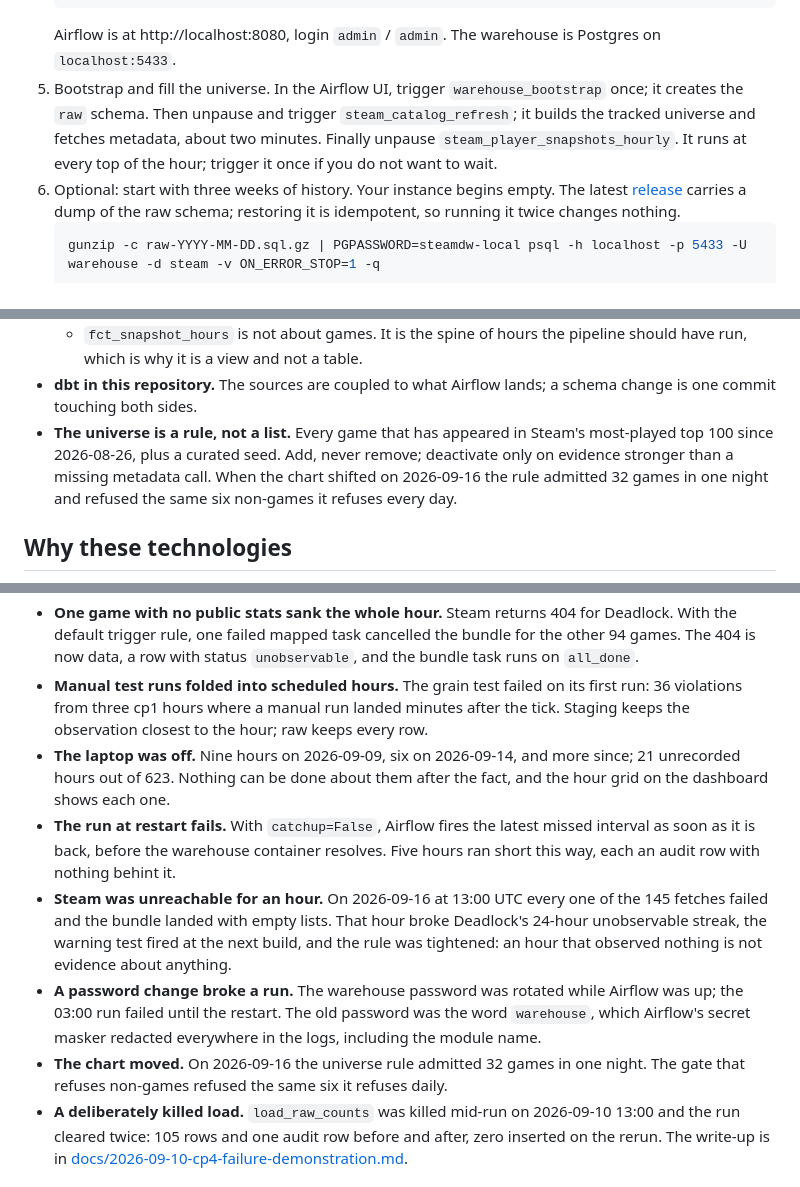
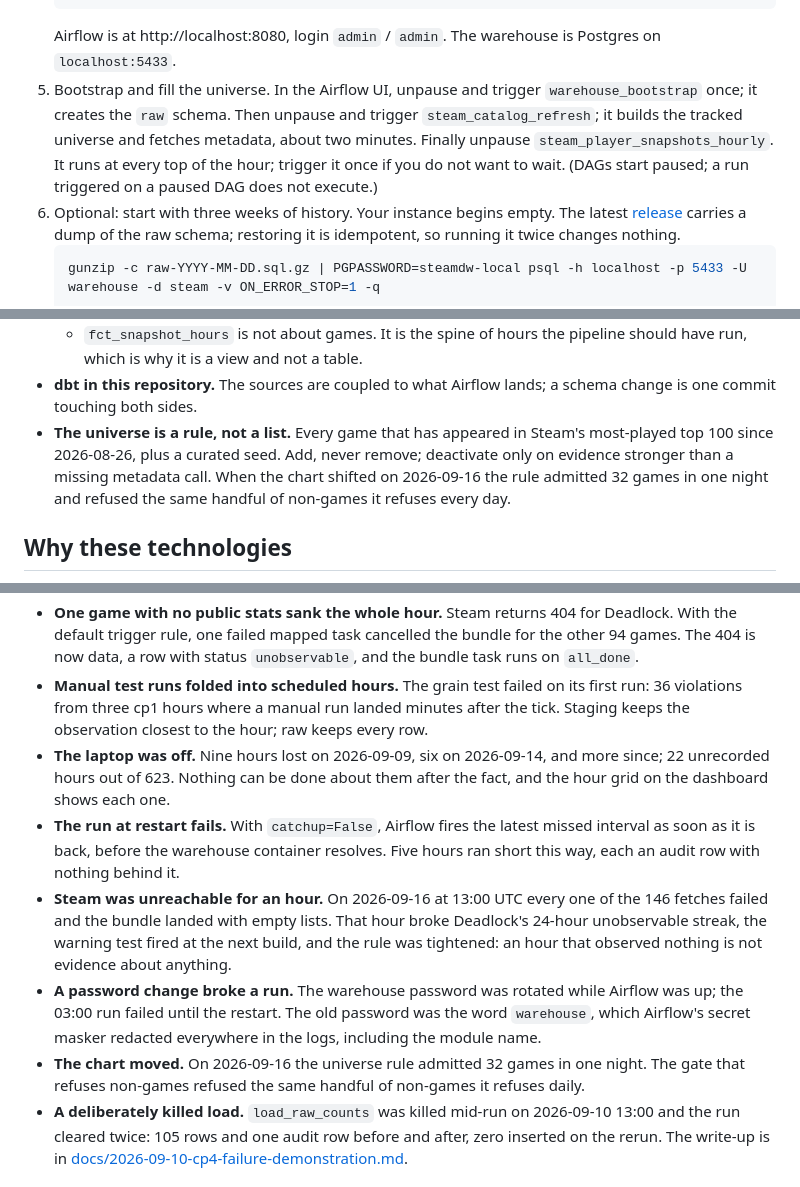
Before and after one commit to rodrigopita/steam-player-analytics, a Markdown page: README.md, 3 parts joined by grey strips. GitHub-like rendering.

````diff
--- a/README.md
+++ b/README.md
@@ -31,7 +31,7 @@ You need Docker, the [Astro CLI](https://www.astronomer.io/docs/astro/cli/instal
    astro dev start
    ```
    Airflow is at http://localhost:8080, login `admin` / `admin`. The warehouse is Postgres on `localhost:5433`.
-5. Bootstrap and fill the universe. In the Airflow UI, trigger `warehouse_bootstrap` once; it creates the `raw` schema. Then unpause and trigger `steam_catalog_refresh`; it builds the tracked universe and fetches metadata, about two minutes. Finally unpause `steam_player_snapshots_hourly`. It runs at every top of the hour; trigger it once if you do not want to wait.
+5. Bootstrap and fill the universe. In the Airflow UI, unpause and trigger `warehouse_bootstrap` once; it creates the `raw` schema. Then unpause and trigger `steam_catalog_refresh`; it builds the tracked universe and fetches metadata, about two minutes. Finally unpause `steam_player_snapshots_hourly`. It runs at every top of the hour; trigger it once if you do not want to wait. (DAGs start paused; a run triggered on a paused DAG does not execute.)
 6. Optional: start with three weeks of history. Your instance begins empty. The latest [release](https://github.com/rodrigopita/steam-player-analytics/releases) carries a dump of the raw schema; restoring it is idempotent, so running it twice changes nothing.
    ```bash
    gunzip -c raw-YYYY-MM-DD.sql.gz | PGPASSWORD=steamdw-local psql -h localhost -p 5433 -U warehouse -d steam -v ON_ERROR_STOP=1 -q
@@ -63,7 +63,7 @@ To publish your own copy, `quarto publish gh-pages` from `dashboard/` renders ag
   - `fct_player_trends_daily` adds day-over-day change, seven-day average and days since peak at that grain. They share a grain, so they are columns on one table and the dashboard does one join, not three.
   - `fct_snapshot_hours` is not about games. It is the spine of hours the pipeline should have run, which is why it is a view and not a table.
 - **dbt in this repository.** The sources are coupled to what Airflow lands; a schema change is one commit touching both sides.
-- **The universe is a rule, not a list.** Every game that has appeared in Steam's most-played top 100 since 2026-08-26, plus a curated seed. Add, never remove; deactivate only on evidence stronger than a missing metadata call. When the chart shifted on 2026-09-16 the rule admitted 32 games in one night and refused the same six non-games it refuses every day.
+- **The universe is a rule, not a list.** Every game that has appeared in Steam's most-played top 100 since 2026-08-26, plus a curated seed. Add, never remove; deactivate only on evidence stronger than a missing metadata call. When the chart shifted on 2026-09-16 the rule admitted 32 games in one night and refused the same handful of non-games it refuses every day.
 
 ## Why these technologies
 
@@ -86,11 +86,11 @@ The trade-off taht shapes all three: Steam only reports the present. A rerun can
 - **A region-locked game was declared dead.** MahjongSoul had 14,000 players and no US storefront entry, so a missing metadata call deactivated it. Chart presence now outranks missing metadata: a game is deactivated only when it is off the chart and without metadata.
 - **One game with no public stats sank the whole hour.** Steam returns 404 for Deadlock. With the default trigger rule, one failed mapped task cancelled the bundle for the other 94 games. The 404 is now data, a row with status `unobservable`, and the bundle task runs on `all_done`.
 - **Manual test runs folded into scheduled hours.** The grain test failed on its first run: 36 violations from three cp1 hours where a manual run landed minutes after the tick. Staging keeps the observation closest to the hour; raw keeps every row.
-- **The laptop was off.** Nine hours on 2026-09-09, six on 2026-09-14, and more since; 21 unrecorded hours out of 623. Nothing can be done about them after the fact, and the hour grid on the dashboard shows each one.
-- **The run at restart fails.** With `catchup=False`, Airflow fires the latest missed interval as soon as it is back, before the warehouse container resolves. Five hours ran short this way, each an audit row with nothing behint it.
-- **Steam was unreachable for an hour.** On 2026-09-16 at 13:00 UTC every one of the 145 fetches failed and the bundle landed with empty lists. That hour broke Deadlock's 24-hour unobservable streak, the warning test fired at the next build, and the rule was tightened: an hour that observed nothing is not evidence about anything.
+- **The laptop was off.** Nine hours lost on 2026-09-09, six on 2026-09-14, and more since; 22 unrecorded hours out of 623. Nothing can be done about them after the fact, and the hour grid on the dashboard shows each one.
+- **The run at restart fails.** With `catchup=False`, Airflow fires the latest missed interval as soon as it is back, before the warehouse container resolves. Five hours ran short this way, each an audit row with nothing behind it.
+- **Steam was unreachable for an hour.** On 2026-09-16 at 13:00 UTC every one of the 146 fetches failed and the bundle landed with empty lists. That hour broke Deadlock's 24-hour unobservable streak, the warning test fired at the next build, and the rule was tightened: an hour that observed nothing is not evidence about anything.
 - **A password change broke a run.** The warehouse password was rotated while Airflow was up; the 03:00 run failed until the restart. The old password was the word `warehouse`, which Airflow's secret masker redacted everywhere in the logs, including the module name.
-- **The chart moved.** On 2026-09-16 the universe rule admitted 32 games in one night. The gate that refuses non-games refused the same six it refuses daily.
+- **The chart moved.** On 2026-09-16 the universe rule admitted 32 games in one night. The gate that refuses non-games refused the same handful of non-games it refuses daily.
 - **A deliberately killed load.** `load_raw_counts` was killed mid-run on 2026-09-10 13:00 and the run cleared twice: 105 rows and one audit row before and after, zero inserted on the rerun. The write-up is in [docs/2026-09-10-cp4-failure-demonstration.md](docs/2026-09-10-cp4-failure-demonstration.md).
 
 ### Data quality
````
Also changed, not shown: other parts of README.md (+6 -6 lines).
